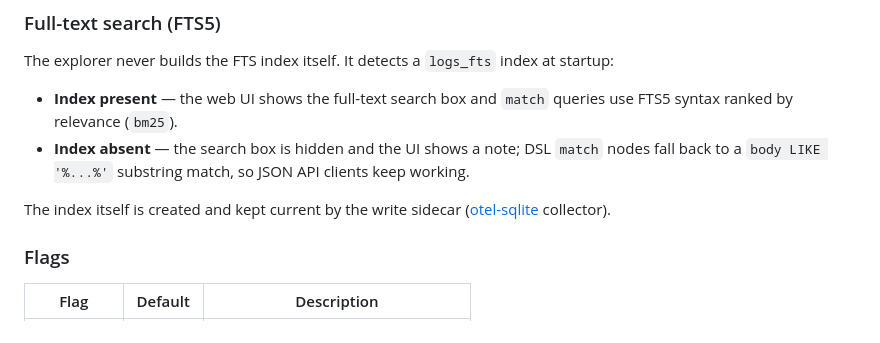
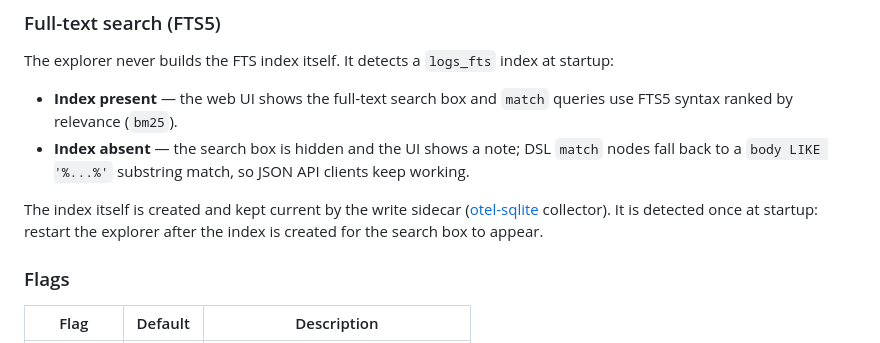
Before and after one commit to nicknad/otel-sqlite-explorer, a Markdown page: README.md, the part around one of its changes. Drawn GitHub-style.

```diff
--- a/README.md
+++ b/README.md
@@ -88,7 +88,9 @@ index at startup:
   API clients keep working.
 
 The index itself is created and kept current by the write sidecar
-([otel-sqlite](https://codeberg.org/nicknad/otel-sqlite) collector).
+([otel-sqlite](https://codeberg.org/nicknad/otel-sqlite) collector). It is
+detected once at startup: restart the explorer after the index is created for
+the search box to appear.
 
 ### Flags
 
```
Also changed, not shown: other parts of README.md (+17 -5 lines).
